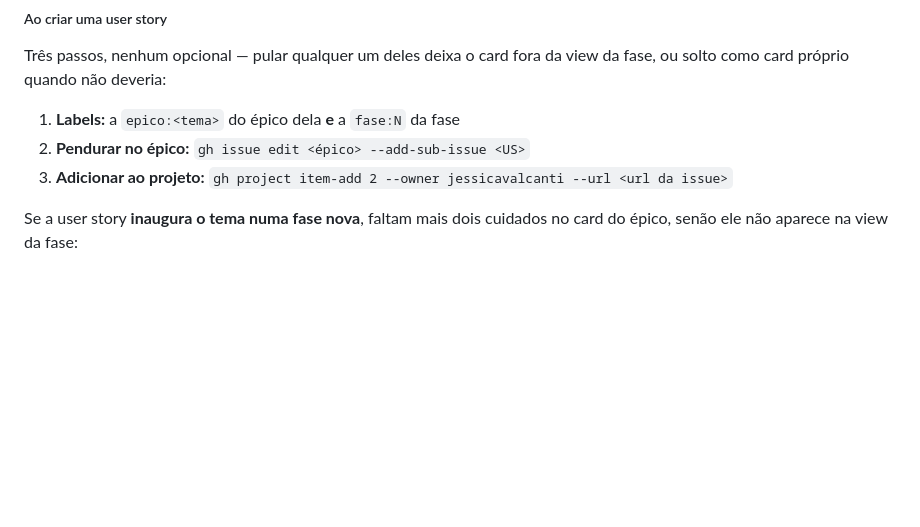
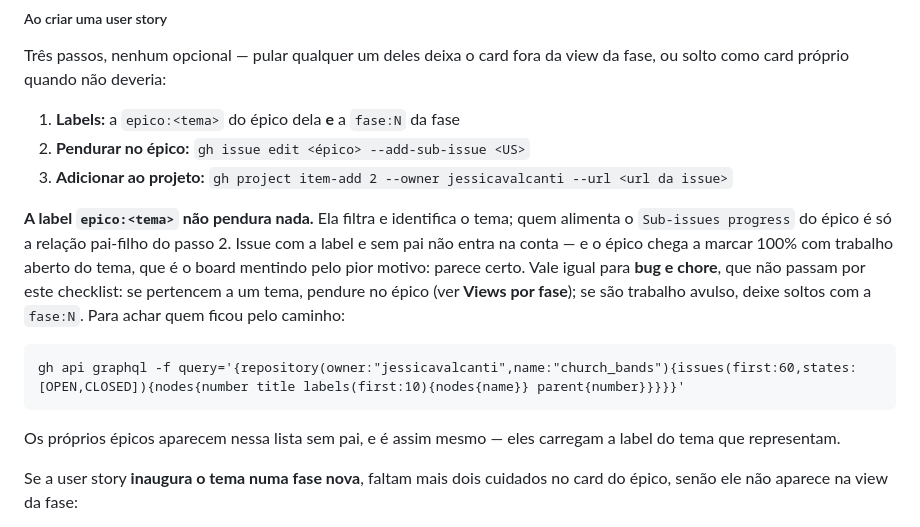
Before and after one commit to jessicavalcanti/church_bands, a Markdown page: AGENTS.md, the part around the change. Rendered like a GitHub page; blank space fills up the shorter version.

Commit message:
docs: a label epico:* não pendura a issue no épico
O bug #33 tinha `epico:interface` e `fase:1`, mas nunca foi pendurado no épico
Interface (#40). O `Sub-issues progress` conta só a relação pai-filho, então o
épico marcava 2/2 — 100% — com um bug aberto do tema. Board mentindo pelo pior
motivo: parecia certo.

O checklist de criação só falava em user story, e um bug ou chore não passa por
ele. Fica registrado que a label filtra mas não pendura, que a regra vale
também para bug e chore, e a query que acha quem ficou pelo caminho.

Co-Authored-By: Claude Opus 5 <noreply@anthropic.com>

```diff
--- a/AGENTS.md
+++ b/AGENTS.md
@@ -43,6 +43,20 @@ da fase, ou solto como card próprio quando não deveria:
 1. **Labels:** a `epico:<tema>` do épico dela **e** a `fase:N` da fase
 2. **Pendurar no épico:** `gh issue edit <épico> --add-sub-issue <US>`
 3. **Adicionar ao projeto:** `gh project item-add 2 --owner jessicavalcanti --url <url da issue>`
+
+**A label `epico:<tema>` não pendura nada.** Ela filtra e identifica o tema;
+quem alimenta o `Sub-issues progress` do épico é só a relação pai-filho do
+passo 2. Issue com a label e sem pai não entra na conta — e o épico chega a
+marcar 100% com trabalho aberto do tema, que é o board mentindo pelo pior
+motivo: parece certo. Vale igual para **bug e chore**, que não passam por este
+checklist: se pertencem a um tema, pendure no épico (ver **Views por fase**);
+se são trabalho avulso, deixe soltos com a `fase:N`. Para achar quem ficou pelo
+caminho:
+
+    gh api graphql -f query='{repository(owner:"jessicavalcanti",name:"church_bands"){issues(first:60,states:[OPEN,CLOSED]){nodes{number title labels(first:10){nodes{name}} parent{number}}}}}'
+
+Os próprios épicos aparecem nessa lista sem pai, e é assim mesmo — eles carregam
+a label do tema que representam.
 
 Se a user story **inaugura o tema numa fase nova**, faltam mais dois cuidados no
 card do épico, senão ele não aparece na view da fase:
```
